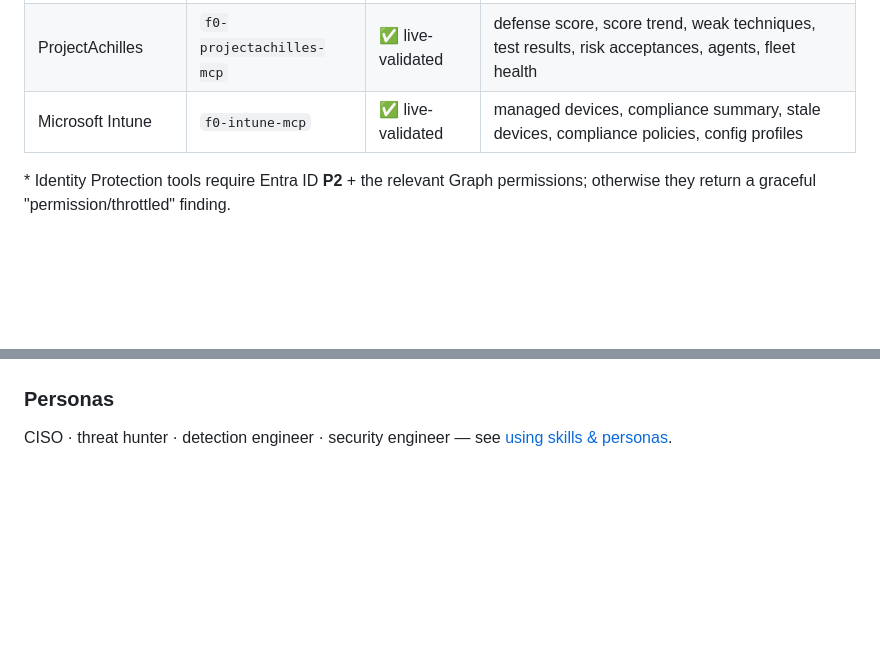
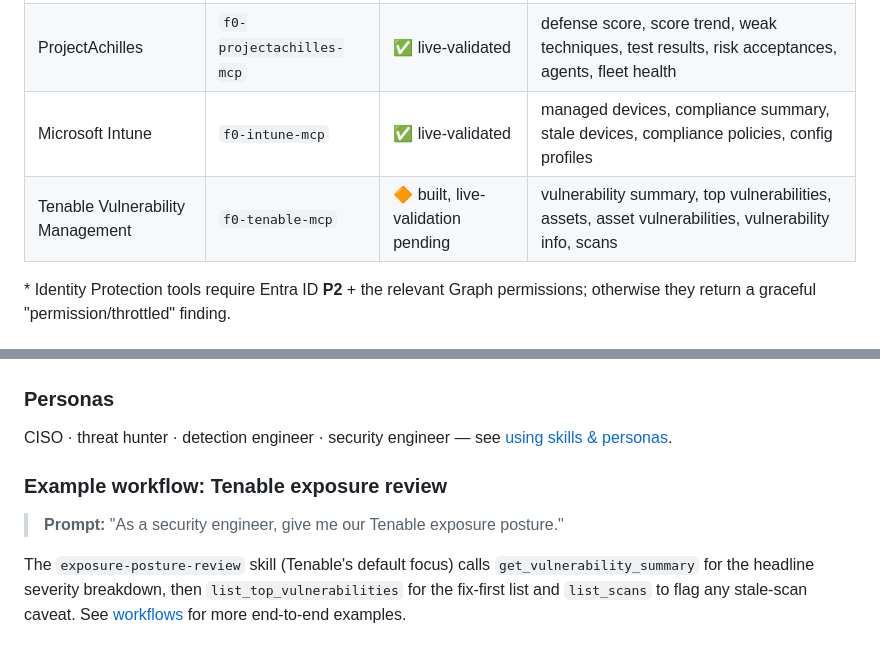
Before and after one commit to ubercylon8/f0_sectools, a Markdown page: docs/user-guide/README.md, 2 parts joined by grey strips. Drawn GitHub-style; blank space fills up the shorter version.

Commit message:
docs(tenable): add tenable-mcp to architecture, status, and user guide
Co-Authored-By: Claude Opus 4.8 <noreply@anthropic.com>
Claude-Session: https://claude.ai/code/session_01TMoap3fRVq13TQah7BMdLm

```diff
--- a/docs/user-guide/README.md
+++ b/docs/user-guide/README.md
@@ -47,6 +47,7 @@ Nothing leaves the host. Today: Microsoft **Defender** and **Entra ID**.
 | LimaCharlie | `f0-limacharlie-mcp` | ✅ live-validated | org overview, sensors, D&R rules, detections, LCQL telemetry |
 | ProjectAchilles | `f0-projectachilles-mcp` | ✅ live-validated | defense score, score trend, weak techniques, test results, risk acceptances, agents, fleet health |
 | Microsoft Intune | `f0-intune-mcp` | ✅ live-validated | managed devices, compliance summary, stale devices, compliance policies, config profiles |
+| Tenable Vulnerability Management | `f0-tenable-mcp` | 🔶 built, live-validation pending | vulnerability summary, top vulnerabilities, assets, asset vulnerabilities, vulnerability info, scans |
 
 \* Identity Protection tools require Entra ID **P2** + the relevant Graph
 permissions; otherwise they return a graceful "permission/throttled" finding.
@@ -67,3 +68,12 @@ permissions; otherwise they return a graceful "permission/throttled" finding.
 
 CISO · threat hunter · detection engineer · security engineer — see
 [using skills & personas](using-skills-and-personas.md).
+
+### Example workflow: Tenable exposure review
+
+> **Prompt:** "As a security engineer, give me our Tenable exposure posture."
+
+The `exposure-posture-review` skill (Tenable's default focus) calls
+`get_vulnerability_summary` for the headline severity breakdown, then
+`list_top_vulnerabilities` for the fix-first list and `list_scans` to flag any
+stale-scan caveat. See [workflows](workflows.md) for more end-to-end examples.
```
Also changed, not shown: CLAUDE.md (+4 -1 lines), README.md (+2 -1 lines).
